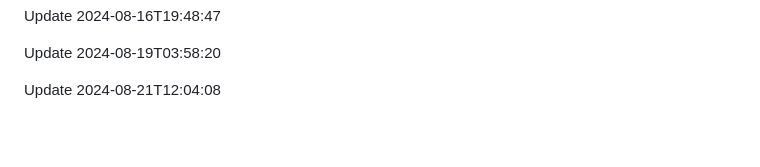
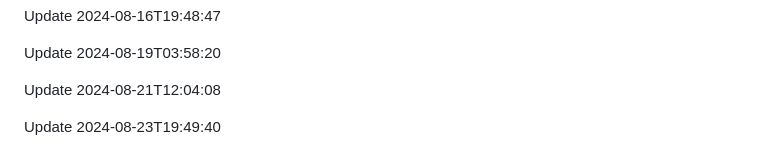
Before and after one commit to htiketun/php-messaging-suite, a Markdown page: README.md, the part around the change. Drawn GitHub-style; blank space fills up the shorter version.

```diff
--- a/README.md
+++ b/README.md
@@ -331,3 +331,5 @@ Update 2024-08-16T19:48:47
 Update 2024-08-19T03:58:20
 
 Update 2024-08-21T12:04:08
+
+Update 2024-08-23T19:49:40
```
